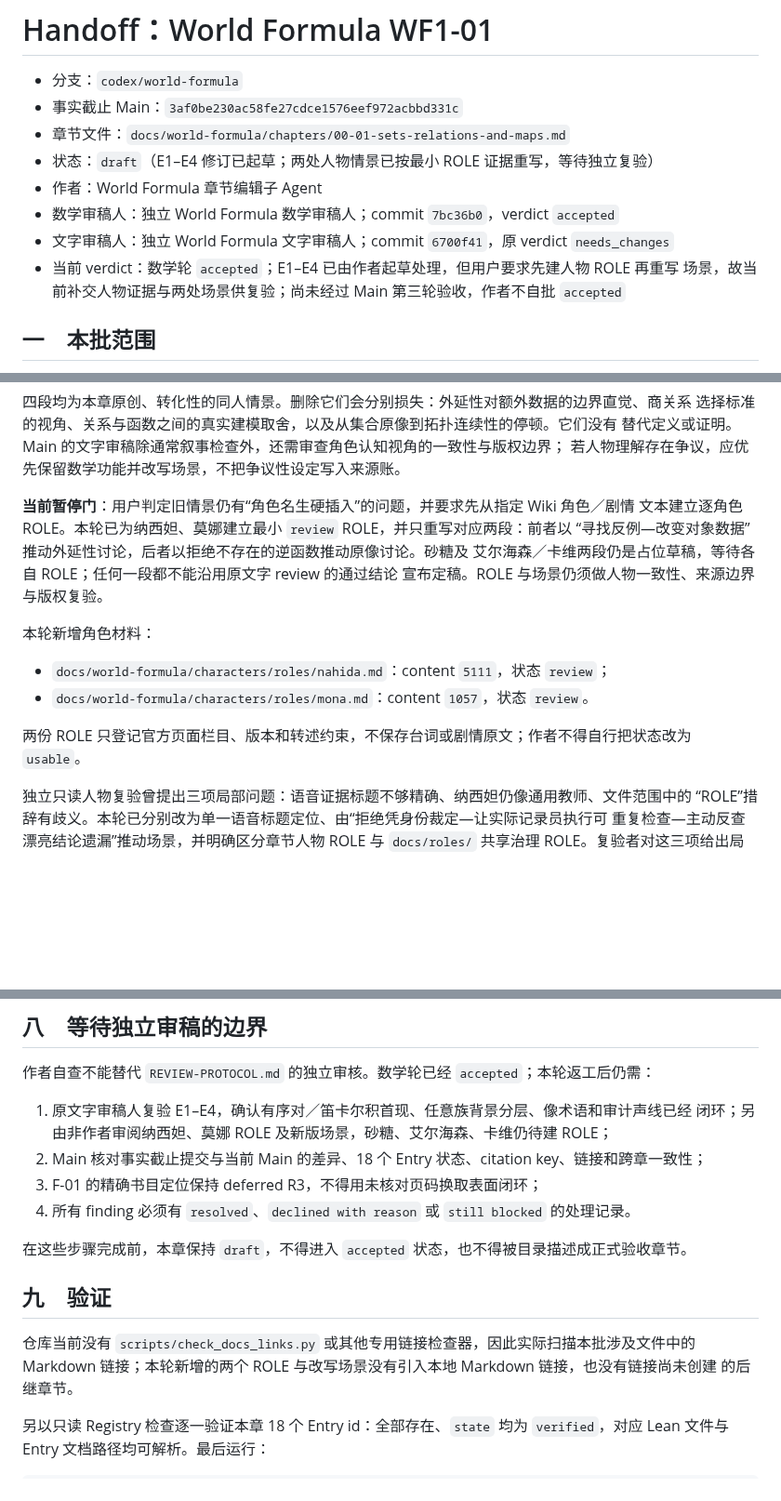
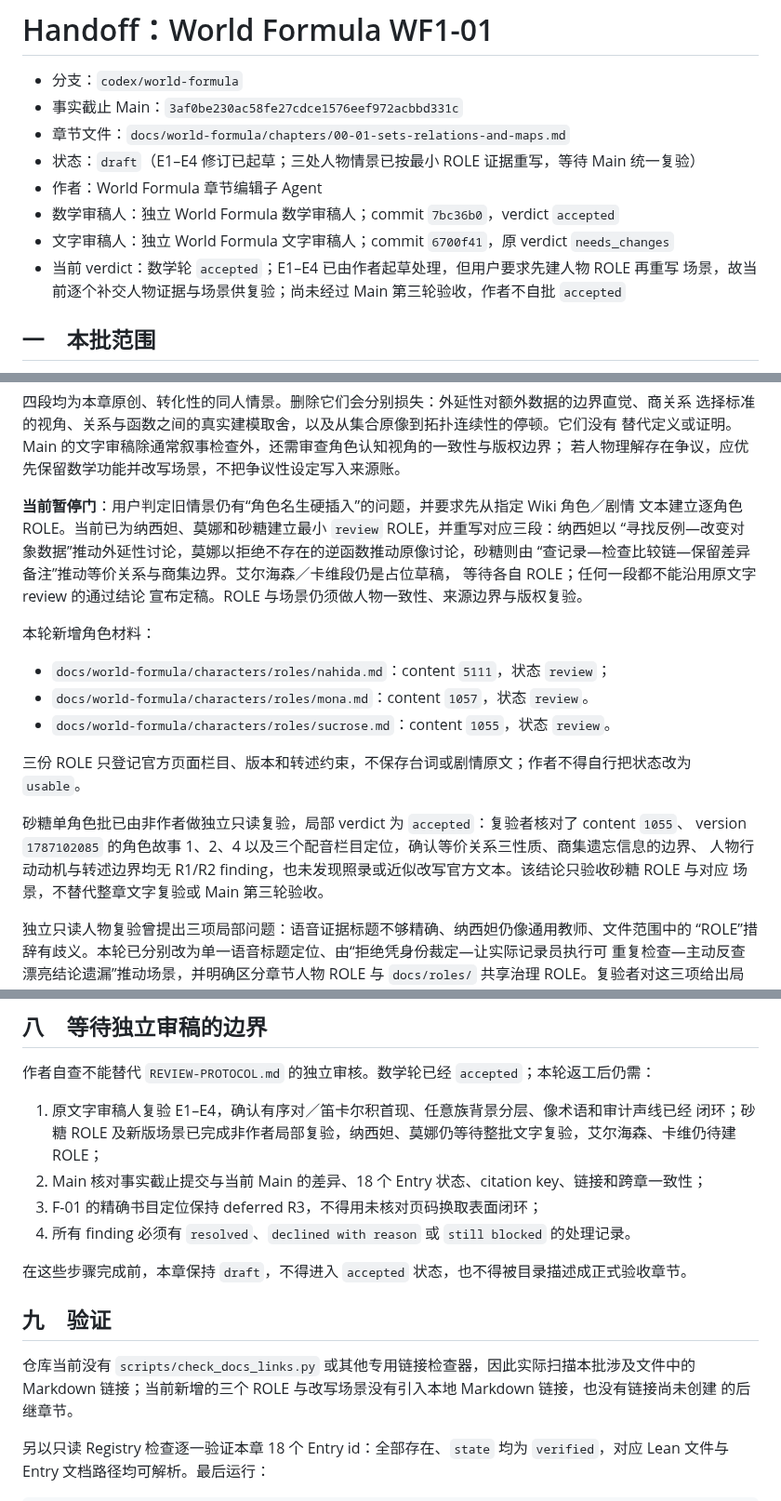
Before and after one commit to FurinaManifold/sandrones-library, a Markdown page: docs/handoffs/world-formula-wf1-01.md, 3 parts joined by grey strips. Shown at 93% size. GitHub-like rendering; blank space fills up the shorter version.

Commit message:
docs(world-formula): ground Sucrose quotient scene

```diff
--- a/docs/handoffs/world-formula-wf1-01.md
+++ b/docs/handoffs/world-formula-wf1-01.md
@@ -3,12 +3,12 @@
 - 分支：`codex/world-formula`
 - 事实截止 Main：`3af0be230ac58fe27cdce1576eef972acbbd331c`
 - 章节文件：`docs/world-formula/chapters/00-01-sets-relations-and-maps.md`
-- 状态：`draft`（E1–E4 修订已起草；两处人物情景已按最小 ROLE 证据重写，等待独立复验）
+- 状态：`draft`（E1–E4 修订已起草；三处人物情景已按最小 ROLE 证据重写，等待 Main 统一复验）
 - 作者：World Formula 章节编辑子 Agent
 - 数学审稿人：独立 World Formula 数学审稿人；commit `7bc36b0`，verdict `accepted`
 - 文字审稿人：独立 World Formula 文字审稿人；commit `6700f41`，原 verdict `needs_changes`
 - 当前 verdict：数学轮 `accepted`；E1–E4 已由作者起草处理，但用户要求先建人物 ROLE 再重写
-  场景，故当前补交人物证据与两处场景供复验；尚未经过 Main 第三轮验收，作者不自批 `accepted`
+  场景，故当前逐个补交人物证据与场景供复验；尚未经过 Main 第三轮验收，作者不自批 `accepted`
 
 ## 一　本批范围
 
@@ -93,18 +93,25 @@ Registry、参考文献库、Entry 或 Lean 源码。
 若人物理解存在争议，应优先保留数学功能并改写场景，不把争议性设定写入来源账。
 
 **当前暂停门**：用户判定旧情景仍有“角色名生硬插入”的问题，并要求先从指定 Wiki 角色／剧情
-文本建立逐角色 ROLE。本轮已为纳西妲、莫娜建立最小 `review` ROLE，并只重写对应两段：前者以
-“寻找反例—改变对象数据”推动外延性讨论，后者以拒绝不存在的逆函数推动原像讨论。砂糖及
-艾尔海森／卡维两段仍是占位草稿，等待各自 ROLE；任何一段都不能沿用原文字 review 的通过结论
+文本建立逐角色 ROLE。当前已为纳西妲、莫娜和砂糖建立最小 `review` ROLE，并重写对应三段：纳西妲以
+“寻找反例—改变对象数据”推动外延性讨论，莫娜以拒绝不存在的逆函数推动原像讨论，砂糖则由
+“查记录—检查比较链—保留差异备注”推动等价关系与商集边界。艾尔海森／卡维段仍是占位草稿，
+等待各自 ROLE；任何一段都不能沿用原文字 review 的通过结论
 宣布定稿。ROLE 与场景仍须做人物一致性、来源边界与版权复验。
 
 本轮新增角色材料：
 
 - `docs/world-formula/characters/roles/nahida.md`：content `5111`，状态 `review`；
 - `docs/world-formula/characters/roles/mona.md`：content `1057`，状态 `review`。
+- `docs/world-formula/characters/roles/sucrose.md`：content `1055`，状态 `review`。
 
-两份 ROLE 只登记官方页面栏目、版本和转述约束，不保存台词或剧情原文；作者不得自行把状态改为
+三份 ROLE 只登记官方页面栏目、版本和转述约束，不保存台词或剧情原文；作者不得自行把状态改为
 `usable`。
+
+砂糖单角色批已由非作者做独立只读复验，局部 verdict 为 `accepted`：复验者核对了 content `1055`、
+version `1787102085` 的角色故事 1、2、4 以及三个配音栏目定位，确认等价关系三性质、商集遗忘信息的边界、
+人物行动动机与转述边界均无 R1/R2 finding，也未发现照录或近似改写官方文本。该结论只验收砂糖 ROLE 与对应
+场景，不替代整章文字复验或 Main 第三轮验收。
 
 独立只读人物复验曾提出三项局部问题：语音证据标题不够精确、纳西妲仍像通用教师、文件范围中的
 “ROLE”措辞有歧义。本轮已分别改为单一语音标题定位、由“拒绝凭身份裁定—让实际记录员执行可
@@ -188,7 +195,7 @@ https://act-api-takumi-static.mihoyo.com/hoyowiki/genshin/wapi/entry_page?entry_
 作者自查不能替代 `REVIEW-PROTOCOL.md` 的独立审核。数学轮已经 `accepted`；本轮返工后仍需：
 
 1. 原文字审稿人复验 E1–E4，确认有序对／笛卡尔积首现、任意族背景分层、像术语和审计声线已经
-   闭环；另由非作者审阅纳西妲、莫娜 ROLE 及新版场景，砂糖、艾尔海森、卡维仍待建 ROLE；
+   闭环；砂糖 ROLE 及新版场景已完成非作者局部复验，纳西妲、莫娜仍等待整批文字复验，艾尔海森、卡维仍待建 ROLE；
 2. Main 核对事实截止提交与当前 Main 的差异、18 个 Entry 状态、citation key、链接和跨章一致性；
 3. F-01 的精确书目定位保持 deferred R3，不得用未核对页码换取表面闭环；
 4. 所有 finding 必须有 `resolved`、`declined with reason` 或 `still blocked` 的处理记录。
@@ -198,7 +205,7 @@ https://act-api-takumi-static.mihoyo.com/hoyowiki/genshin/wapi/entry_page?entry_
 ## 九　验证
 
 仓库当前没有 `scripts/check_docs_links.py` 或其他专用链接检查器，因此实际扫描本批涉及文件中的
-Markdown 链接；本轮新增的两个 ROLE 与改写场景没有引入本地 Markdown 链接，也没有链接尚未创建
+Markdown 链接；当前新增的三个 ROLE 与改写场景没有引入本地 Markdown 链接，也没有链接尚未创建
 的后继章节。
 
 另以只读 Registry 检查逐一验证本章 18 个 Entry id：全部存在、`state` 均为 `verified`，对应
```
Also changed, not shown: 2 other files.
